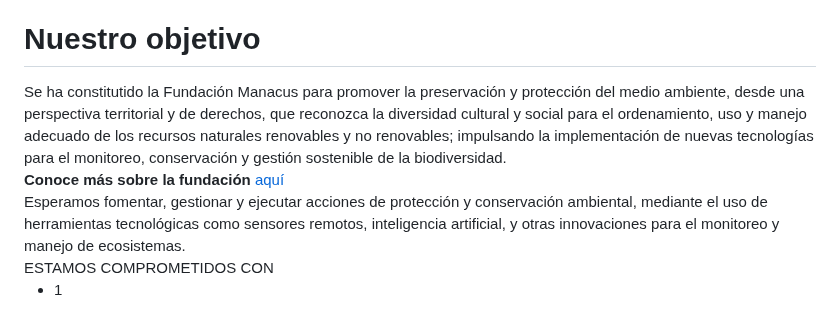
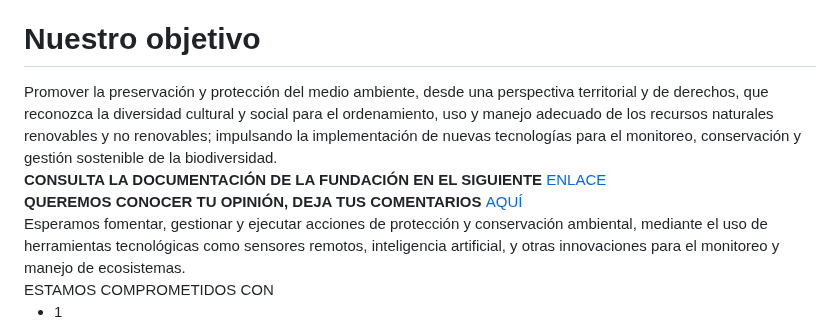
Before and after one commit to Manacus/Manacus, a Markdown page: README.md, the part around the change. Drawn GitHub-style.

Commit message:
Formulario de comentarios añadido

```diff
--- a/README.md
+++ b/README.md
@@ -425,10 +425,13 @@
     <!-- CONTENIDO PRINCIPAL SIGUIENTE -->
     <h1>Nuestro objetivo</h1>
     <div class="objetivo">
-      Se ha constitutido la Fundación Manacus para promover la preservación y protección del medio ambiente, desde una perspectiva territorial y de derechos, que reconozca la diversidad cultural y social para el ordenamiento, uso y manejo adecuado de los recursos naturales renovables y no renovables; impulsando la implementación de nuevas tecnologías para el monitoreo, conservación y gestión sostenible de la biodiversidad.
+      Promover la preservación y protección del medio ambiente, desde una perspectiva territorial y de derechos, que reconozca la diversidad cultural y social para el ordenamiento, uso y manejo adecuado de los recursos naturales renovables y no renovables; impulsando la implementación de nuevas tecnologías para el monitoreo, conservación y gestión sostenible de la biodiversidad.
        <div>
-       <strong> Conoce más sobre la fundación</strong>
-       <a href="https://drive.google.com/drive/folders/1CbhU2uk9KZeAq2XAYW3GV9nvNxB_VJUJ?usp=drive_link">aquí</a>
+       <strong> CONSULTA LA DOCUMENTACIÓN DE LA FUNDACIÓN EN EL SIGUIENTE </strong>
+       <a href="https://drive.google.com/drive/folders/1CbhU2uk9KZeAq2XAYW3GV9nvNxB_VJUJ?usp=drive_link">ENLACE</a>
+       </div>
+       <strong> QUEREMOS CONOCER TU OPINIÓN, DEJA TUS COMENTARIOS </strong>
+       <a href="https://forms.gle/BLGUCDMGW3Qd51Xg9">AQUÍ</a>
        </div>
     </div>
     <div class="desc">
```
